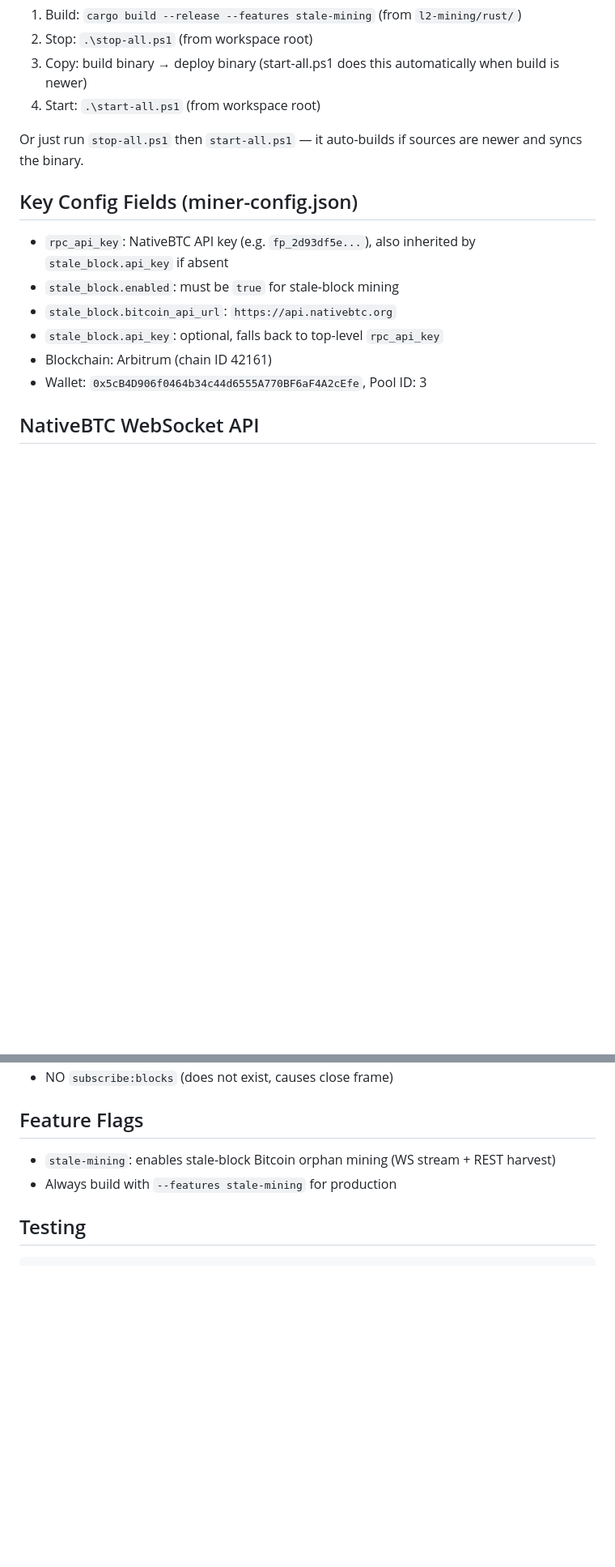
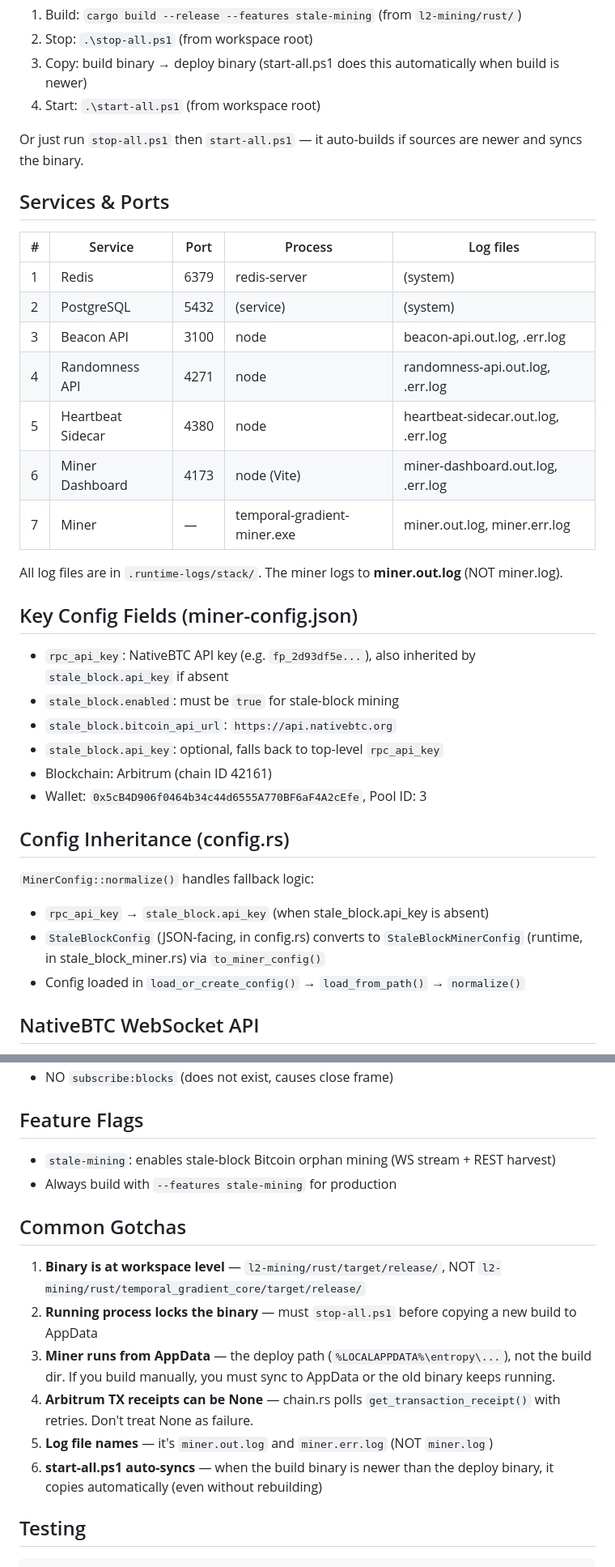
Before and after one commit to emilianosolazzi/Bina-Blockchain-L1, a Markdown page: .github/copilot-instructions.md, 2 parts joined by grey strips. Shown at 81% size. GitHub-like rendering; blank space fills up the shorter version.

Commit message:
chore: expand copilot instructions with ports, log names, gotchas

````diff
--- a/.github/copilot-instructions.md
+++ b/.github/copilot-instructions.md
@@ -69,6 +69,20 @@ cargo build --release --features stale-mining
 
 Or just run `stop-all.ps1` then `start-all.ps1` — it auto-builds if sources are newer and syncs the binary.
 
+## Services & Ports
+
+| # | Service           | Port | Process        | Log files                        |
+|---|-------------------|------|----------------|----------------------------------|
+| 1 | Redis             | 6379 | redis-server   | (system)                         |
+| 2 | PostgreSQL        | 5432 | (service)      | (system)                         |
+| 3 | Beacon API        | 3100 | node           | beacon-api.out.log, .err.log     |
+| 4 | Randomness API    | 4271 | node           | randomness-api.out.log, .err.log |
+| 5 | Heartbeat Sidecar | 4380 | node           | heartbeat-sidecar.out.log, .err.log |
+| 6 | Miner Dashboard   | 4173 | node (Vite)    | miner-dashboard.out.log, .err.log |
+| 7 | Miner             | —    | temporal-gradient-miner.exe | miner.out.log, miner.err.log |
+
+All log files are in `.runtime-logs/stack/`. The miner logs to **miner.out.log** (NOT miner.log).
+
 ## Key Config Fields (miner-config.json)
 
 - `rpc_api_key`: NativeBTC API key (e.g. `fp_2d93df5e...`), also inherited by `stale_block.api_key` if absent
@@ -77,6 +91,13 @@ Or just run `stop-all.ps1` then `start-all.ps1` — it auto-builds if sources ar
 - `stale_block.api_key`: optional, falls back to top-level `rpc_api_key`
 - Blockchain: Arbitrum (chain ID 42161)
 - Wallet: `0x5cB4D906f0464b34c44d6555A770BF6aF4A2cEfe`, Pool ID: 3
+
+## Config Inheritance (config.rs)
+
+`MinerConfig::normalize()` handles fallback logic:
+- `rpc_api_key` → `stale_block.api_key` (when stale_block.api_key is absent)
+- `StaleBlockConfig` (JSON-facing, in config.rs) converts to `StaleBlockMinerConfig` (runtime, in stale_block_miner.rs) via `to_miner_config()`
+- Config loaded in `load_or_create_config()` → `load_from_path()` → `normalize()`
 
 ## NativeBTC WebSocket API
 
@@ -89,6 +110,15 @@ Or just run `stop-all.ps1` then `start-all.ps1` — it auto-builds if sources ar
 - `stale-mining`: enables stale-block Bitcoin orphan mining (WS stream + REST harvest)
 - Always build with `--features stale-mining` for production
 
+## Common Gotchas
+
+1. **Binary is at workspace level** — `l2-mining/rust/target/release/`, NOT `l2-mining/rust/temporal_gradient_core/target/release/`
+2. **Running process locks the binary** — must `stop-all.ps1` before copying a new build to AppData
+3. **Miner runs from AppData** — the deploy path (`%LOCALAPPDATA%\entropy\...`), not the build dir. If you build manually, you must sync to AppData or the old binary keeps running.
+4. **Arbitrum TX receipts can be None** — chain.rs polls `get_transaction_receipt()` with retries. Don't treat None as failure.
+5. **Log file names** — it's `miner.out.log` and `miner.err.log` (NOT `miner.log`)
+6. **start-all.ps1 auto-syncs** — when the build binary is newer than the deploy binary, it copies automatically (even without rebuilding)
+
 ## Testing
 
 ```powershell
````
